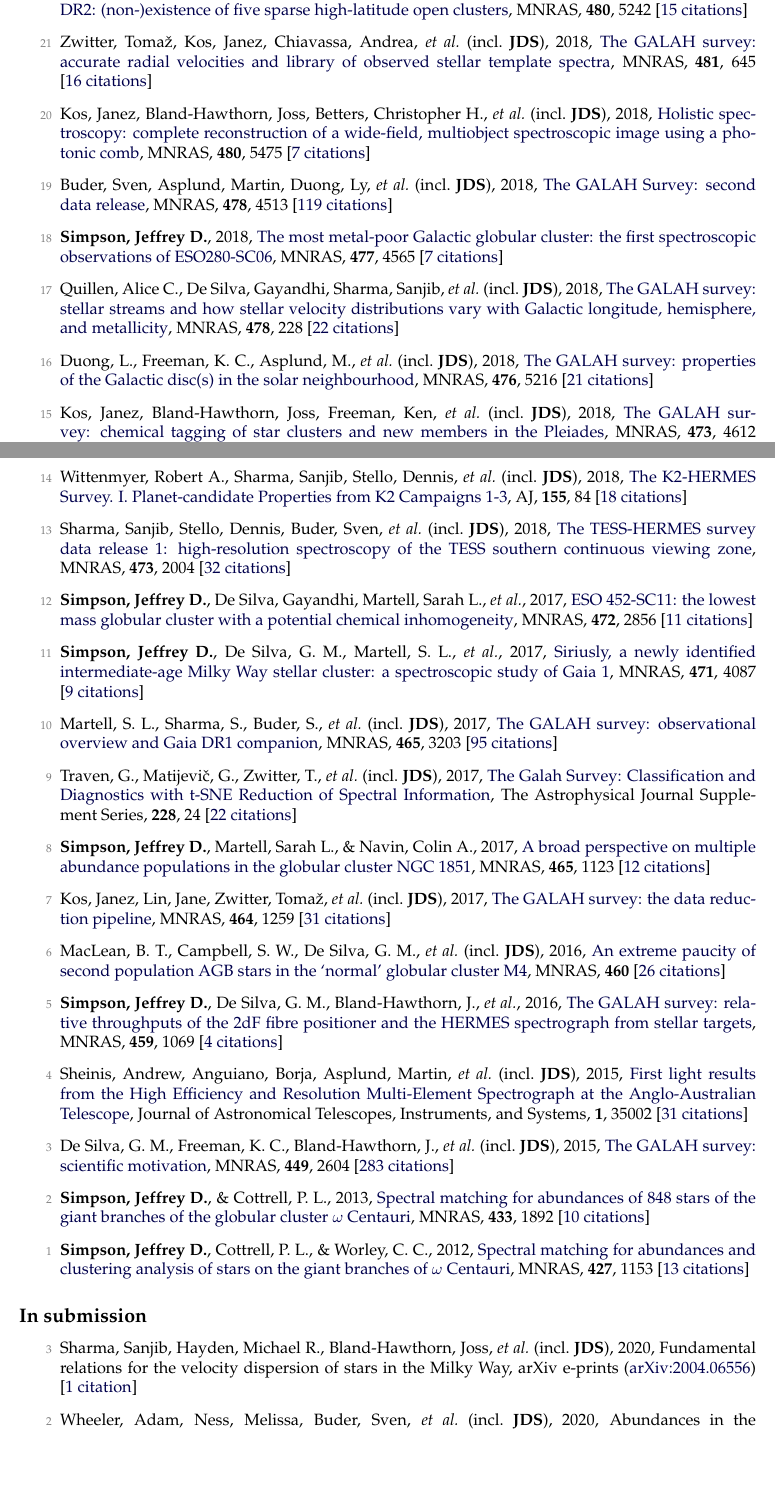
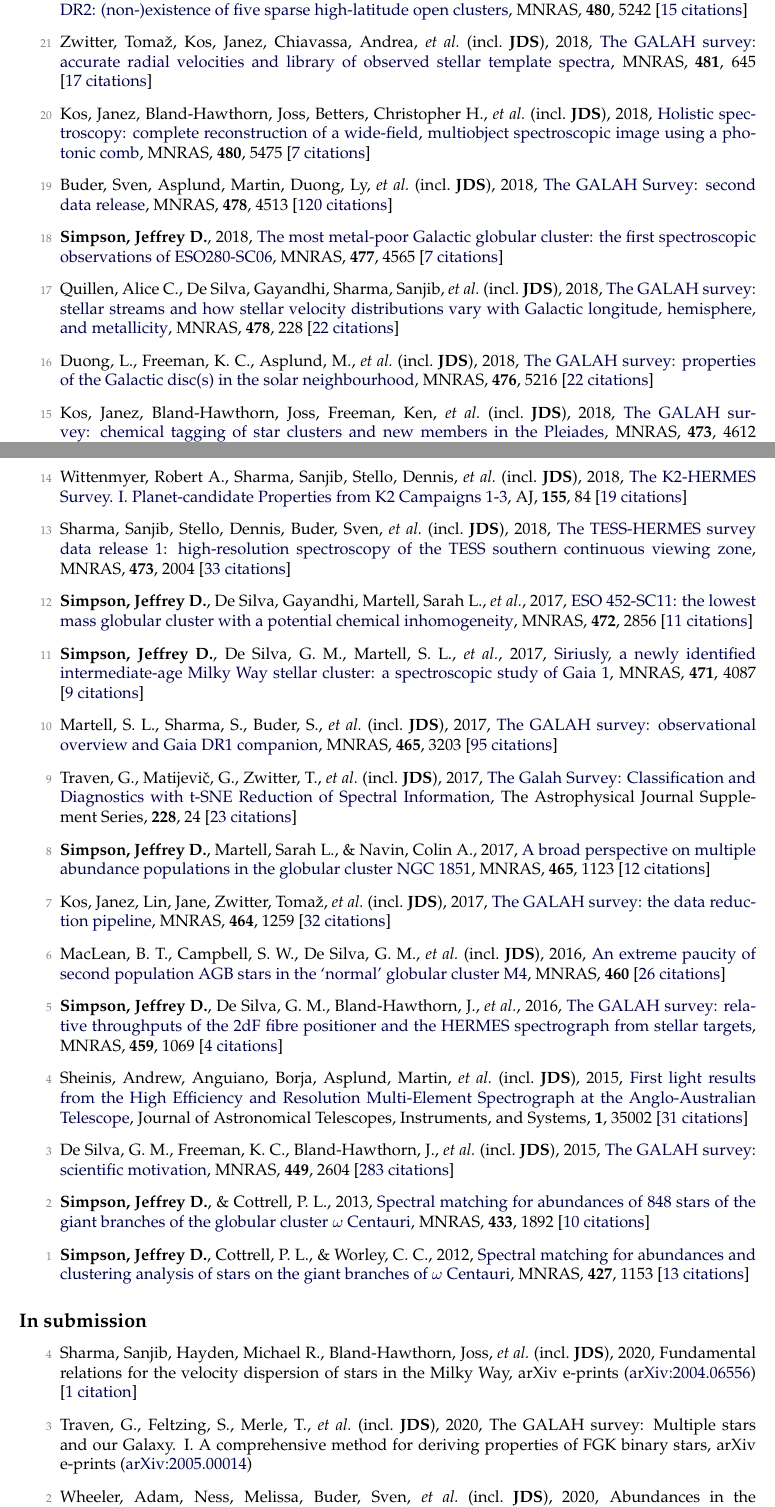
Before and after one commit to jeffreysimpson/new-cv, a LaTeX CV (tex_files/cv.tex, which reads tex_files/pubs_ref.tex, tex_files/pubs_unref.tex): two parts of pages 2 and 3 of 5 before the commit and two parts of pages 2 and 3 of 6 after it, joined at a grey line, cut so that both start at the same text, the shorter picture padded with empty space. Compiled offline with pdfLaTeX.

Commit message:
another paper

```diff
--- a/tex_files/pubs_ref.tex
+++ b/tex_files/pubs_ref.tex
@@ -40,23 +40,23 @@
 
 \item[{\color{numcolor}\scriptsize22}] Kos, Janez, de Silva, Gayandhi, Buder, Sven, \etal\ (incl.\ \textbf{JDS}), 2018, \doi{10.1093/mnras/sty2171}{The GALAH survey and Gaia DR2: (non-)existence of five sparse high-latitude open clusters}, \mnras, \textbf{480}, 5242 [\href{https://ui.adsabs.harvard.edu/#abs/2018MNRAS.480.5242K}{15~citations}]
 
-\item[{\color{numcolor}\scriptsize21}] Zwitter, Toma{\v{z}}, Kos, Janez, Chiavassa, Andrea, \etal\ (incl.\ \textbf{JDS}), 2018, \doi{10.1093/mnras/sty2293}{The GALAH survey: accurate radial velocities and library of observed stellar template spectra}, \mnras, \textbf{481}, 645 [\href{https://ui.adsabs.harvard.edu/#abs/2018MNRAS.481..645Z}{16~citations}]
+\item[{\color{numcolor}\scriptsize21}] Zwitter, Toma{\v{z}}, Kos, Janez, Chiavassa, Andrea, \etal\ (incl.\ \textbf{JDS}), 2018, \doi{10.1093/mnras/sty2293}{The GALAH survey: accurate radial velocities and library of observed stellar template spectra}, \mnras, \textbf{481}, 645 [\href{https://ui.adsabs.harvard.edu/#abs/2018MNRAS.481..645Z}{17~citations}]
 
 \item[{\color{numcolor}\scriptsize20}] Kos, Janez, Bland-Hawthorn, Joss, Betters, Christopher H., \etal\ (incl.\ \textbf{JDS}), 2018, \doi{10.1093/mnras/sty2175}{Holistic spectroscopy: complete reconstruction of a wide-field, multiobject spectroscopic image using a photonic comb}, \mnras, \textbf{480}, 5475 [\href{https://ui.adsabs.harvard.edu/#abs/2018MNRAS.480.5475K}{7~citations}]
 
-\item[{\color{numcolor}\scriptsize19}] Buder, Sven, Asplund, Martin, Duong, Ly, \etal\ (incl.\ \textbf{JDS}), 2018, \doi{10.1093/mnras/sty1281}{The GALAH Survey: second data release}, \mnras, \textbf{478}, 4513 [\href{https://ui.adsabs.harvard.edu/#abs/2018MNRAS.478.4513B}{119~citations}]
+\item[{\color{numcolor}\scriptsize19}] Buder, Sven, Asplund, Martin, Duong, Ly, \etal\ (incl.\ \textbf{JDS}), 2018, \doi{10.1093/mnras/sty1281}{The GALAH Survey: second data release}, \mnras, \textbf{478}, 4513 [\href{https://ui.adsabs.harvard.edu/#abs/2018MNRAS.478.4513B}{120~citations}]
 
 \item[{\color{numcolor}\scriptsize18}] \textbf{Simpson, Jeffrey D.}, 2018, \doi{10.1093/mnras/sty847}{The most metal-poor Galactic globular cluster: the first spectroscopic observations of ESO280-SC06}, \mnras, \textbf{477}, 4565 [\href{https://ui.adsabs.harvard.edu/#abs/2018MNRAS.477.4565S}{7~citations}]
 
 \item[{\color{numcolor}\scriptsize17}] Quillen, Alice C., De Silva, Gayandhi, Sharma, Sanjib, \etal\ (incl.\ \textbf{JDS}), 2018, \doi{10.1093/mnras/sty865}{The GALAH survey: stellar streams and how stellar velocity distributions vary with Galactic longitude, hemisphere, and metallicity}, \mnras, \textbf{478}, 228 [\href{https://ui.adsabs.harvard.edu/#abs/2018MNRAS.478..228Q}{22~citations}]
 
-\item[{\color{numcolor}\scriptsize16}] Duong, L., Freeman, K. C., Asplund, M., \etal\ (incl.\ \textbf{JDS}), 2018, \doi{10.1093/mnras/sty525}{The GALAH survey: properties of the Galactic disc(s) in the solar neighbourhood}, \mnras, \textbf{476}, 5216 [\href{https://ui.adsabs.harvard.edu/#abs/2018MNRAS.476.5216D}{21~citations}]
+\item[{\color{numcolor}\scriptsize16}] Duong, L., Freeman, K. C., Asplund, M., \etal\ (incl.\ \textbf{JDS}), 2018, \doi{10.1093/mnras/sty525}{The GALAH survey: properties of the Galactic disc(s) in the solar neighbourhood}, \mnras, \textbf{476}, 5216 [\href{https://ui.adsabs.harvard.edu/#abs/2018MNRAS.476.5216D}{22~citations}]
 
-\item[{\color{numcolor}\scriptsize15}] Kos, Janez, Bland-Hawthorn, Joss, Freeman, Ken, \etal\ (incl.\ \textbf{JDS}), 2018, \doi{10.1093/mnras/stx2637}{The GALAH survey: chemical tagging of star clusters and new members in the Pleiades}, \mnras, \textbf{473}, 4612 [\href{https://ui.adsabs.harvard.edu/#abs/2018MNRAS.473.4612K}{17~citations}]
+\item[{\color{numcolor}\scriptsize15}] Kos, Janez, Bland-Hawthorn, Joss, Freeman, Ken, \etal\ (incl.\ \textbf{JDS}), 2018, \doi{10.1093/mnras/stx2637}{The GALAH survey: chemical tagging of star clusters and new members in the Pleiades}, \mnras, \textbf{473}, 4612 [\href{https://ui.adsabs.harvard.edu/#abs/2018MNRAS.473.4612K}{18~citations}]
 
-\item[{\color{numcolor}\scriptsize14}] Wittenmyer, Robert A., Sharma, Sanjib, Stello, Dennis, \etal\ (incl.\ \textbf{JDS}), 2018, \doi{10.3847/1538-3881/aaa3e4}{The K2-HERMES Survey. I. Planet-candidate Properties from K2 Campaigns 1-3}, \aj, \textbf{155}, 84 [\href{https://ui.adsabs.harvard.edu/#abs/2018AJ....155...84W}{18~citations}]
+\item[{\color{numcolor}\scriptsize14}] Wittenmyer, Robert A., Sharma, Sanjib, Stello, Dennis, \etal\ (incl.\ \textbf{JDS}), 2018, \doi{10.3847/1538-3881/aaa3e4}{The K2-HERMES Survey. I. Planet-candidate Properties from K2 Campaigns 1-3}, \aj, \textbf{155}, 84 [\href{https://ui.adsabs.harvard.edu/#abs/2018AJ....155...84W}{19~citations}]
 
-\item[{\color{numcolor}\scriptsize13}] Sharma, Sanjib, Stello, Dennis, Buder, Sven, \etal\ (incl.\ \textbf{JDS}), 2018, \doi{10.1093/mnras/stx2582}{The TESS-HERMES survey data release 1: high-resolution spectroscopy of the TESS southern continuous viewing zone}, \mnras, \textbf{473}, 2004 [\href{https://ui.adsabs.harvard.edu/#abs/2018MNRAS.473.2004S}{32~citations}]
+\item[{\color{numcolor}\scriptsize13}] Sharma, Sanjib, Stello, Dennis, Buder, Sven, \etal\ (incl.\ \textbf{JDS}), 2018, \doi{10.1093/mnras/stx2582}{The TESS-HERMES survey data release 1: high-resolution spectroscopy of the TESS southern continuous viewing zone}, \mnras, \textbf{473}, 2004 [\href{https://ui.adsabs.harvard.edu/#abs/2018MNRAS.473.2004S}{33~citations}]
 
 \item[{\color{numcolor}\scriptsize12}] \textbf{Simpson, Jeffrey D.}, De Silva, Gayandhi, Martell, Sarah L., \etal, 2017, \doi{10.1093/mnras/stx2174}{ESO 452-SC11: the lowest mass globular cluster with a potential chemical inhomogeneity}, \mnras, \textbf{472}, 2856 [\href{https://ui.adsabs.harvard.edu/#abs/2017MNRAS.472.2856S}{11~citations}]
 
@@ -64,11 +64,11 @@
 
 \item[{\color{numcolor}\scriptsize10}] Martell, S. L., Sharma, S., Buder, S., \etal\ (incl.\ \textbf{JDS}), 2017, \doi{10.1093/mnras/stw2835}{The GALAH survey: observational overview and Gaia DR1 companion}, \mnras, \textbf{465}, 3203 [\href{https://ui.adsabs.harvard.edu/#abs/2017MNRAS.465.3203M}{95~citations}]
 
-\item[{\color{numcolor}\scriptsize9}] Traven, G., Matijevi{\v{c}}, G., Zwitter, T., \etal\ (incl.\ \textbf{JDS}), 2017, \doi{10.3847/1538-4365/228/2/24}{The Galah Survey: Classification and Diagnostics with t-SNE Reduction of Spectral Information}, The Astrophysical Journal Supplement Series, \textbf{228}, 24 [\href{https://ui.adsabs.harvard.edu/#abs/2017ApJS..228...24T}{22~citations}]
+\item[{\color{numcolor}\scriptsize9}] Traven, G., Matijevi{\v{c}}, G., Zwitter, T., \etal\ (incl.\ \textbf{JDS}), 2017, \doi{10.3847/1538-4365/228/2/24}{The Galah Survey: Classification and Diagnostics with t-SNE Reduction of Spectral Information}, The Astrophysical Journal Supplement Series, \textbf{228}, 24 [\href{https://ui.adsabs.harvard.edu/#abs/2017ApJS..228...24T}{23~citations}]
 
 \item[{\color{numcolor}\scriptsize8}] \textbf{Simpson, Jeffrey D.}, Martell, Sarah L., \& Navin, Colin A., 2017, \doi{10.1093/mnras/stw2781}{A broad perspective on multiple abundance populations in the globular cluster NGC 1851}, \mnras, \textbf{465}, 1123 [\href{https://ui.adsabs.harvard.edu/#abs/2017MNRAS.465.1123S}{12~citations}]
 
-\item[{\color{numcolor}\scriptsize7}] Kos, Janez, Lin, Jane, Zwitter, Toma{\v{z}}, \etal\ (incl.\ \textbf{JDS}), 2017, \doi{10.1093/mnras/stw2064}{The GALAH survey: the data reduction pipeline}, \mnras, \textbf{464}, 1259 [\href{https://ui.adsabs.harvard.edu/#abs/2017MNRAS.464.1259K}{31~citations}]
+\item[{\color{numcolor}\scriptsize7}] Kos, Janez, Lin, Jane, Zwitter, Toma{\v{z}}, \etal\ (incl.\ \textbf{JDS}), 2017, \doi{10.1093/mnras/stw2064}{The GALAH survey: the data reduction pipeline}, \mnras, \textbf{464}, 1259 [\href{https://ui.adsabs.harvard.edu/#abs/2017MNRAS.464.1259K}{32~citations}]
 
 \item[{\color{numcolor}\scriptsize6}] MacLean, B. T., Campbell, S. W., De Silva, G. M., \etal\ (incl.\ \textbf{JDS}), 2016, \doi{10.1093/mnrasl/slw073}{An extreme paucity of second population AGB stars in the `normal' globular cluster M4}, \mnras, \textbf{460} [\href{https://ui.adsabs.harvard.edu/#abs/2016MNRAS.460L..69M}{26~citations}]
 
--- a/tex_files/pubs_unref.tex
+++ b/tex_files/pubs_unref.tex
@@ -1,4 +1,6 @@
-\item[{\color{numcolor}\scriptsize3}] Sharma, Sanjib, Hayden, Michael R., Bland-Hawthorn, Joss, \etal\ (incl.\ \textbf{JDS}), 2020, Fundamental relations for the velocity dispersion of stars in the Milky Way, arXiv e-prints (\arxiv{2004.06556}) [\href{https://ui.adsabs.harvard.edu/#abs/2020arXiv200406556S}{1~citation}]
+\item[{\color{numcolor}\scriptsize4}] Sharma, Sanjib, Hayden, Michael R., Bland-Hawthorn, Joss, \etal\ (incl.\ \textbf{JDS}), 2020, Fundamental relations for the velocity dispersion of stars in the Milky Way, arXiv e-prints (\arxiv{2004.06556}) [\href{https://ui.adsabs.harvard.edu/#abs/2020arXiv200406556S}{1~citation}]
+
+\item[{\color{numcolor}\scriptsize3}] Traven, G., Feltzing, S., Merle, T., \etal\ (incl.\ \textbf{JDS}), 2020, The GALAH survey: Multiple stars and our Galaxy. I. A comprehensive method for deriving properties of FGK binary stars, arXiv e-prints (\arxiv{2005.00014})
 
 \item[{\color{numcolor}\scriptsize2}] Wheeler, Adam, Ness, Melissa, Buder, Sven, \etal\ (incl.\ \textbf{JDS}), 2020, Abundances in the Milky Way across five nucleosynthetic channels from 4 million LAMOST stars, arXiv e-prints (\arxiv{2001.08227})
 
```
Also changed, not shown: tex_files/pubs_summary.tex (+1 -1 lines), tex_files/pubs_ref.tex (6 more changed lines), 1 other file.
